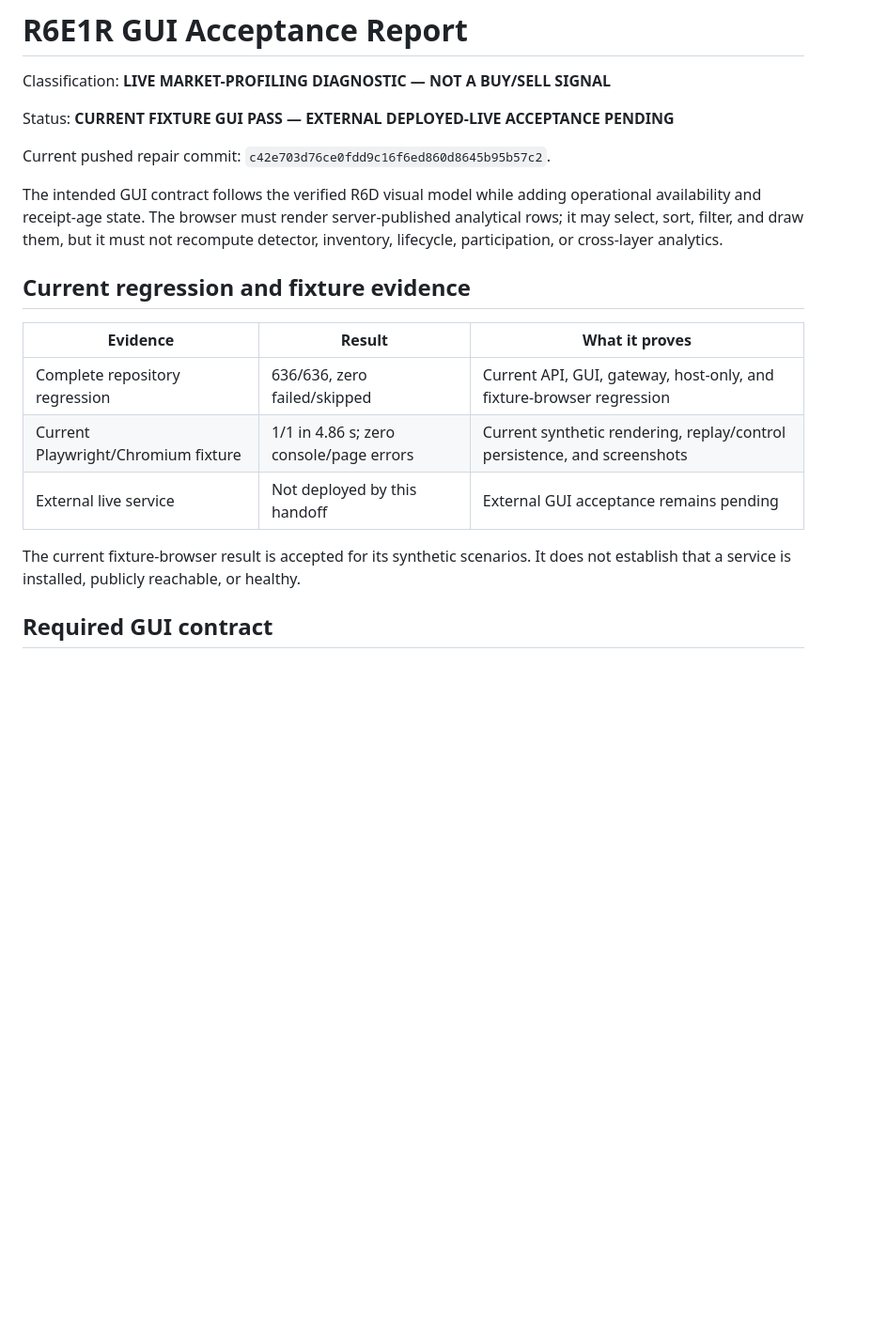
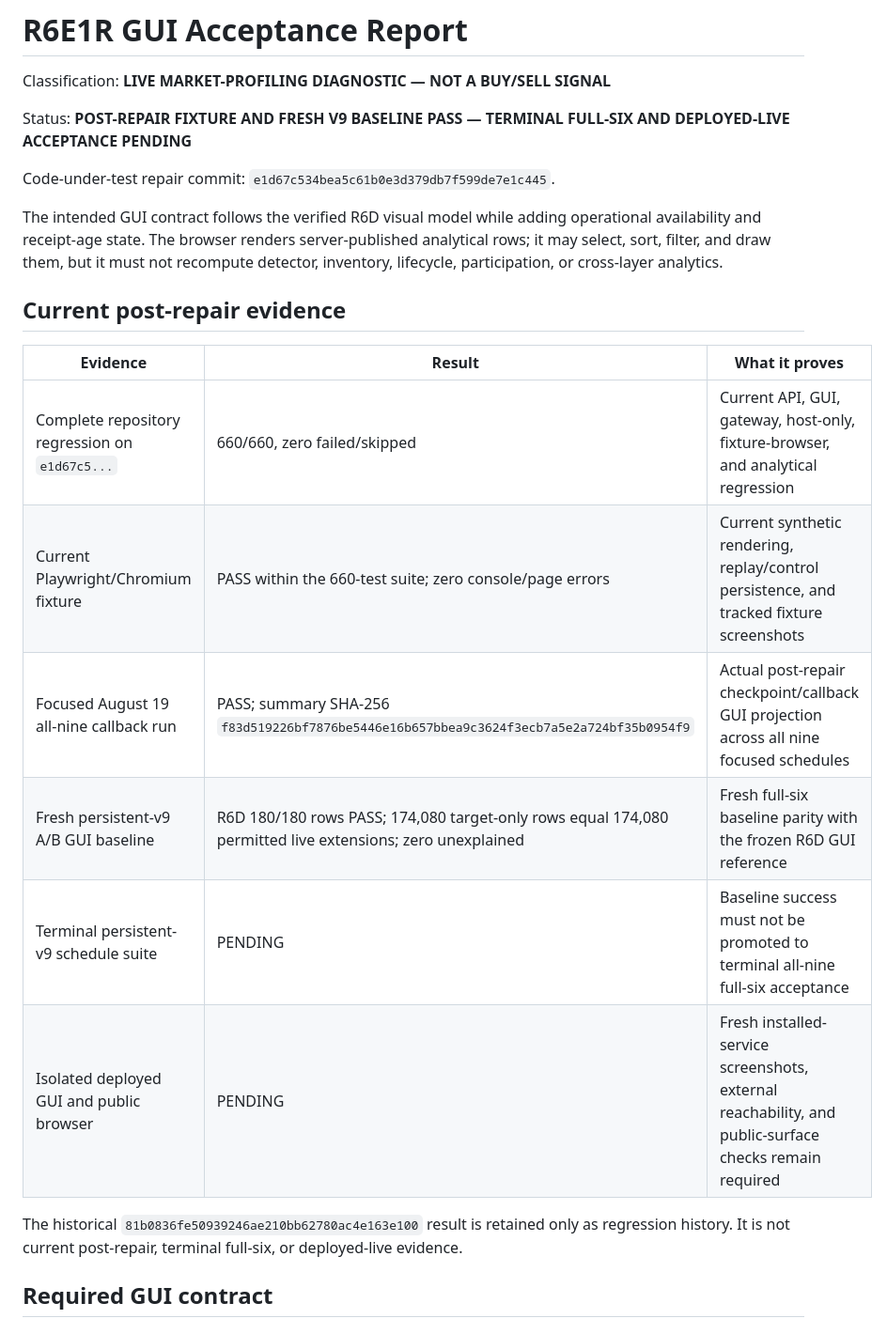
Before and after one commit to krish4u1908/codex_market_profile, a Markdown page: R6E1R_GUI_ACCEPTANCE_REPORT.md, the part around one of its changes. Shown at 94% size. GitHub-like rendering; blank space fills up the shorter version.

```diff
--- a/R6E1R_GUI_ACCEPTANCE_REPORT.md
+++ b/R6E1R_GUI_ACCEPTANCE_REPORT.md
@@ -2,22 +2,30 @@
 
 Classification: **LIVE MARKET-PROFILING DIAGNOSTIC — NOT A BUY/SELL SIGNAL**
 
-Status: **CURRENT FIXTURE GUI PASS — EXTERNAL DEPLOYED-LIVE ACCEPTANCE PENDING**
+Status: **POST-REPAIR FIXTURE AND FRESH V9 BASELINE PASS — TERMINAL FULL-SIX AND DEPLOYED-LIVE ACCEPTANCE PENDING**
 
-Current pushed repair commit: `c42e703d76ce0fdd9c16f6ed860d8645b95b57c2`.
+Code-under-test repair commit: `e1d67c534bea5c61b0e3d379db7f599de7e1c445`.
 
-The intended GUI contract follows the verified R6D visual model while adding operational availability and receipt-age state. The browser must render server-published analytical rows; it may select, sort, filter, and draw them, but it must not recompute detector, inventory, lifecycle, participation, or cross-layer analytics.
+The intended GUI contract follows the verified R6D visual model while adding
+operational availability and receipt-age state. The browser renders
+server-published analytical rows; it may select, sort, filter, and draw them,
+but it must not recompute detector, inventory, lifecycle, participation, or
+cross-layer analytics.
 
-## Current regression and fixture evidence
+## Current post-repair evidence
 
 | Evidence | Result | What it proves |
 |---|---|---|
-| Complete repository regression | 636/636, zero failed/skipped | Current API, GUI, gateway, host-only, and fixture-browser regression |
-| Current Playwright/Chromium fixture | 1/1 in 4.86 s; zero console/page errors | Current synthetic rendering, replay/control persistence, and screenshots |
-| External live service | Not deployed by this handoff | External GUI acceptance remains pending |
+| Complete repository regression on `e1d67c5...` | 660/660, zero failed/skipped | Current API, GUI, gateway, host-only, fixture-browser, and analytical regression |
+| Current Playwright/Chromium fixture | PASS within the 660-test suite; zero console/page errors | Current synthetic rendering, replay/control persistence, and tracked fixture screenshots |
+| Focused August 19 all-nine callback run | PASS; summary SHA-256 `f83d519226bf7876be5446e16b657bbea9c3624f3ecb7a5e2a724bf35b0954f9` | Actual post-repair checkpoint/callback GUI projection across all nine focused schedules |
+| Fresh persistent-v9 A/B GUI baseline | R6D 180/180 rows PASS; 174,080 target-only rows equal 174,080 permitted live extensions; zero unexplained | Fresh full-six baseline parity with the frozen R6D GUI reference |
+| Terminal persistent-v9 schedule suite | PENDING | Baseline success must not be promoted to terminal all-nine full-six acceptance |
+| Isolated deployed GUI and public browser | PENDING | Fresh installed-service screenshots, external reachability, and public-surface checks remain required |
 
-The current fixture-browser result is accepted for its synthetic scenarios. It
-does not establish that a service is installed, publicly reachable, or healthy.
+The historical `81b0836fe50939246ae210bb62780ac4e163e100` result is retained
+only as regression history. It is not current post-repair, terminal full-six, or
+deployed-live evidence.
 
 ## Required GUI contract
 
```
Also changed, not shown: other parts of R6E1R_GUI_ACCEPTANCE_REPORT.md (+44 -26 lines), R6E1R_BROWSER_TEST_REPORT.md (+71 -43 lines).
